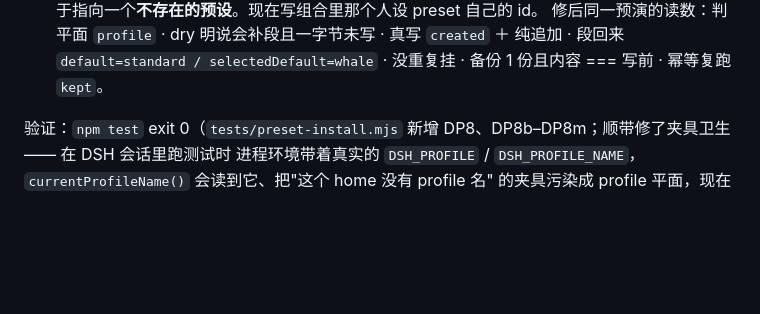
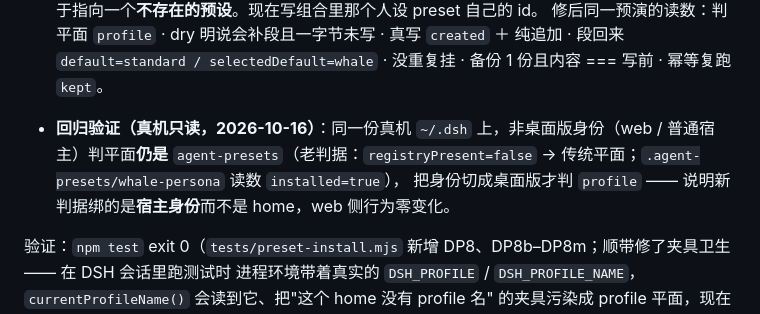
Before and after one commit to shenA2024/whale-persona, a Markdown page: CHANGELOG.md, the part around the change. Drawn GitHub-style; blank space fills up the shorter version.

Commit message:
docs(changelog): 补判平面改动的真机回归验证（web 侧仍走老判据、零变化）

```diff
--- a/CHANGELOG.md
+++ b/CHANGELOG.md
@@ -112,6 +112,10 @@ installPreset(dryRun): ok=true, action="dry"  → <home>\.agent-presets\whale-pe
      而不是 `whale-persona`，照常量写等于指向一个**不存在的预设**。现在写组合里那个人设 preset 自己的 id。
   修后同一预演的读数：判平面 `profile` · dry 明说会补段且一字节未写 · 真写 `created` ＋ 纯追加 ·
   段回来 `default=standard / selectedDefault=whale` · 没重复挂 · 备份 1 份且内容 === 写前 · 幂等复跑 `kept`。
+
+- **回归验证（真机只读，2026-10-16）**：同一份真机 `~/.dsh` 上，非桌面版身份（web / 普通宿主）判平面**仍是**
+  `agent-presets`（老判据：`registryPresent=false` → 传统平面；`.agent-presets/whale-persona` 读数 `installed=true`），
+  把身份切成桌面版才判 `profile` —— 说明新判据绑的是**宿主身份**而不是 home，web 侧行为零变化。
 
 验证：`npm test` exit 0（`tests/preset-install.mjs` 新增 DP8、DP8b–DP8m；顺带修了夹具卫生 —— 在 DSH 会话里跑测试时
 进程环境带着真实的 `DSH_PROFILE` / `DSH_PROFILE_NAME`，`currentProfileName()` 会读到它、把"这个 home 没有 profile 名"
```
